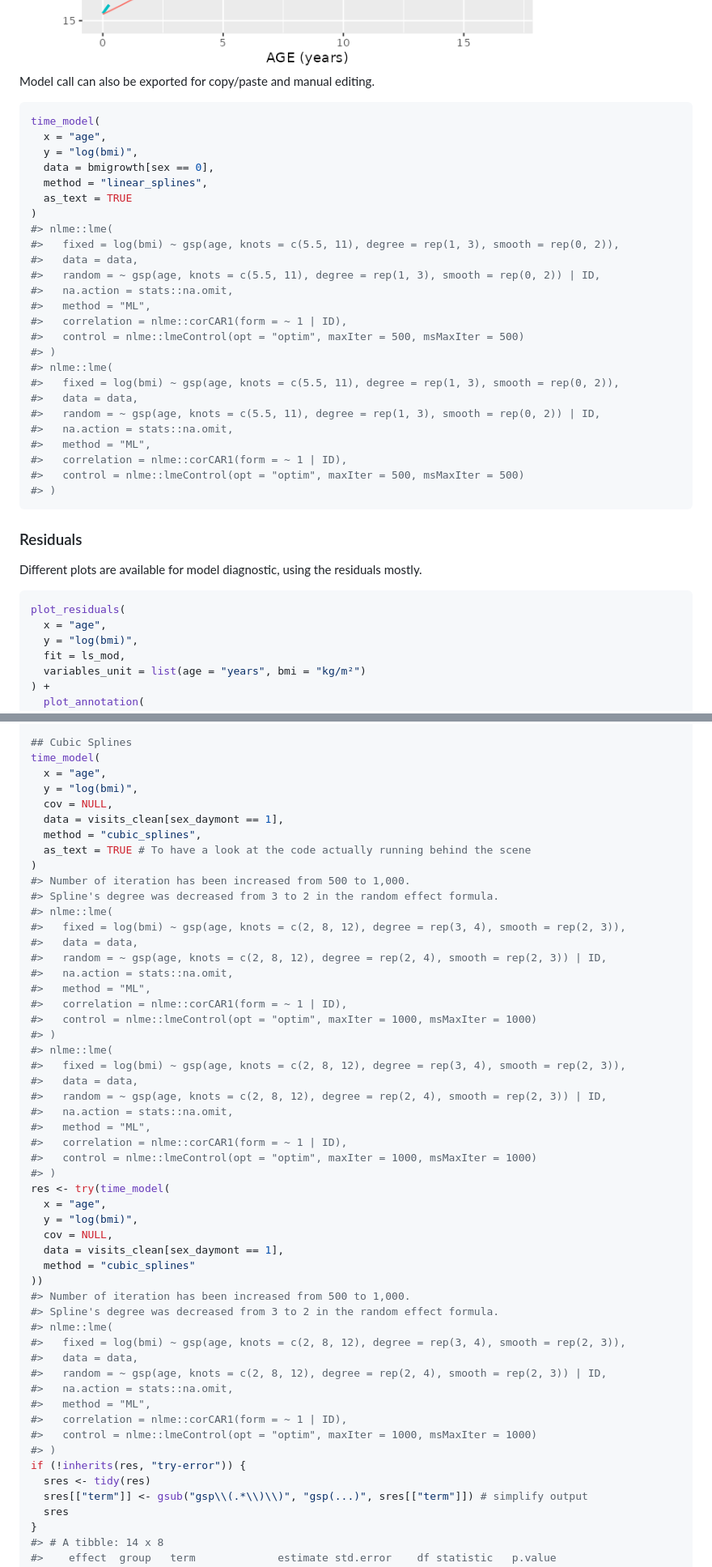
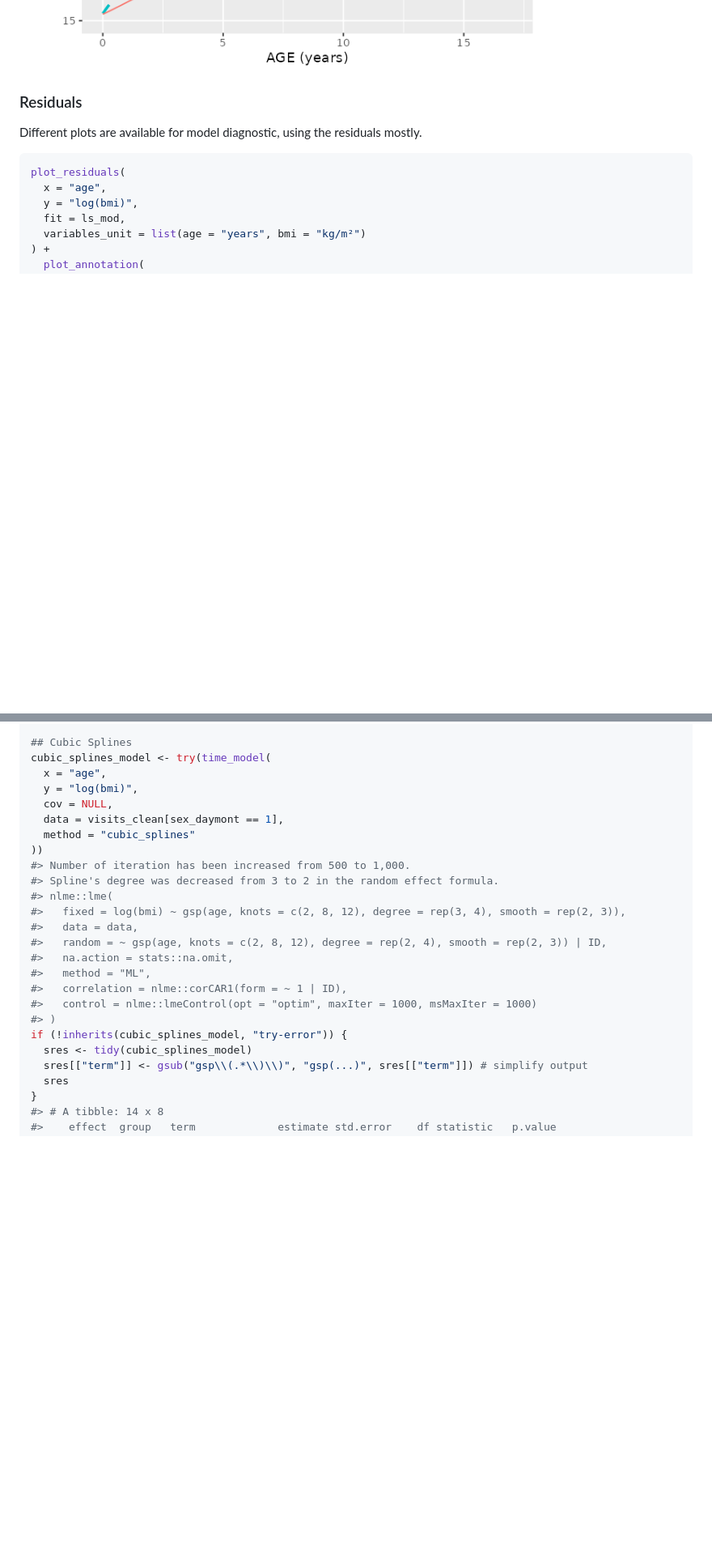
Before and after one commit to mcanouil/eggla, a Markdown page: README.md, 2 parts joined by grey strips. Shown at 81% size. Drawn GitHub-style; blank space fills up the shorter version.

Commit message:
remove as_text

````diff
--- a/README.md
+++ b/README.md
@@ -192,36 +192,6 @@ ggplot() +
 
 <img src="man/figures/README-unnamed-chunk-10-1.png" width="100%" />
 
-Model call can also be exported for copy/paste and manual editing.
-
-``` r
-time_model(
-  x = "age",
-  y = "log(bmi)",
-  data = bmigrowth[sex == 0],
-  method = "linear_splines",
-  as_text = TRUE
-)
-#> nlme::lme(
-#>   fixed = log(bmi) ~ gsp(age, knots = c(5.5, 11), degree = rep(1, 3), smooth = rep(0, 2)),
-#>   data = data,
-#>   random = ~ gsp(age, knots = c(5.5, 11), degree = rep(1, 3), smooth = rep(0, 2)) | ID,
-#>   na.action = stats::na.omit,
-#>   method = "ML",
-#>   correlation = nlme::corCAR1(form = ~ 1 | ID),
-#>   control = nlme::lmeControl(opt = "optim", maxIter = 500, msMaxIter = 500)
-#> )
-#> nlme::lme(
-#>   fixed = log(bmi) ~ gsp(age, knots = c(5.5, 11), degree = rep(1, 3), smooth = rep(0, 2)),
-#>   data = data,
-#>   random = ~ gsp(age, knots = c(5.5, 11), degree = rep(1, 3), smooth = rep(0, 2)) | ID,
-#>   na.action = stats::na.omit,
-#>   method = "ML",
-#>   correlation = nlme::corCAR1(form = ~ 1 | ID),
-#>   control = nlme::lmeControl(opt = "optim", maxIter = 500, msMaxIter = 500)
-#> )
-```
-
 ### Residuals
 
 Different plots are available for model diagnostic, using the residuals
@@ -659,35 +603,7 @@ if (!inherits(res, "try-error")) {
 #> 15 ran_pa… Residu… sd_Observation   1.25e- 1  NA          NA    NA     NA
 
 ## Cubic Splines
-time_model(
-  x = "age",
-  y = "log(bmi)",
-  cov = NULL,
-  data = visits_clean[sex_daymont == 1],
-  method = "cubic_splines",
-  as_text = TRUE # To have a look at the code actually running behind the scene
-)
-#> Number of iteration has been increased from 500 to 1,000.
-#> Spline's degree was decreased from 3 to 2 in the random effect formula.
-#> nlme::lme(
-#>   fixed = log(bmi) ~ gsp(age, knots = c(2, 8, 12), degree = rep(3, 4), smooth = rep(2, 3)),
-#>   data = data,
-#>   random = ~ gsp(age, knots = c(2, 8, 12), degree = rep(2, 4), smooth = rep(2, 3)) | ID,
-#>   na.action = stats::na.omit,
-#>   method = "ML",
-#>   correlation = nlme::corCAR1(form = ~ 1 | ID),
-#>   control = nlme::lmeControl(opt = "optim", maxIter = 1000, msMaxIter = 1000)
-#> )
-#> nlme::lme(
-#>   fixed = log(bmi) ~ gsp(age, knots = c(2, 8, 12), degree = rep(3, 4), smooth = rep(2, 3)),
-#>   data = data,
-#>   random = ~ gsp(age, knots = c(2, 8, 12), degree = rep(2, 4), smooth = rep(2, 3)) | ID,
-#>   na.action = stats::na.omit,
-#>   method = "ML",
-#>   correlation = nlme::corCAR1(form = ~ 1 | ID),
-#>   control = nlme::lmeControl(opt = "optim", maxIter = 1000, msMaxIter = 1000)
-#> )
-res <- try(time_model(
+cubic_splines_model <- try(time_model(
   x = "age",
   y = "log(bmi)",
   cov = NULL,
@@ -705,8 +621,8 @@ res <- try(time_model(
 #>   correlation = nlme::corCAR1(form = ~ 1 | ID),
 #>   control = nlme::lmeControl(opt = "optim", maxIter = 1000, msMaxIter = 1000)
 #> )
-if (!inherits(res, "try-error")) {
-  sres <- tidy(res)
+if (!inherits(cubic_splines_model, "try-error")) {
+  sres <- tidy(cubic_splines_model)
   sres[["term"]] <- gsub("gsp\\(.*\\)\\)", "gsp(...)", sres[["term"]]) # simplify output
   sres
 }
````
Also changed, not shown: other parts of README.md (+41 -80 lines), man/figures/README-unnamed-chunk-11-1.png, 3 other files.
